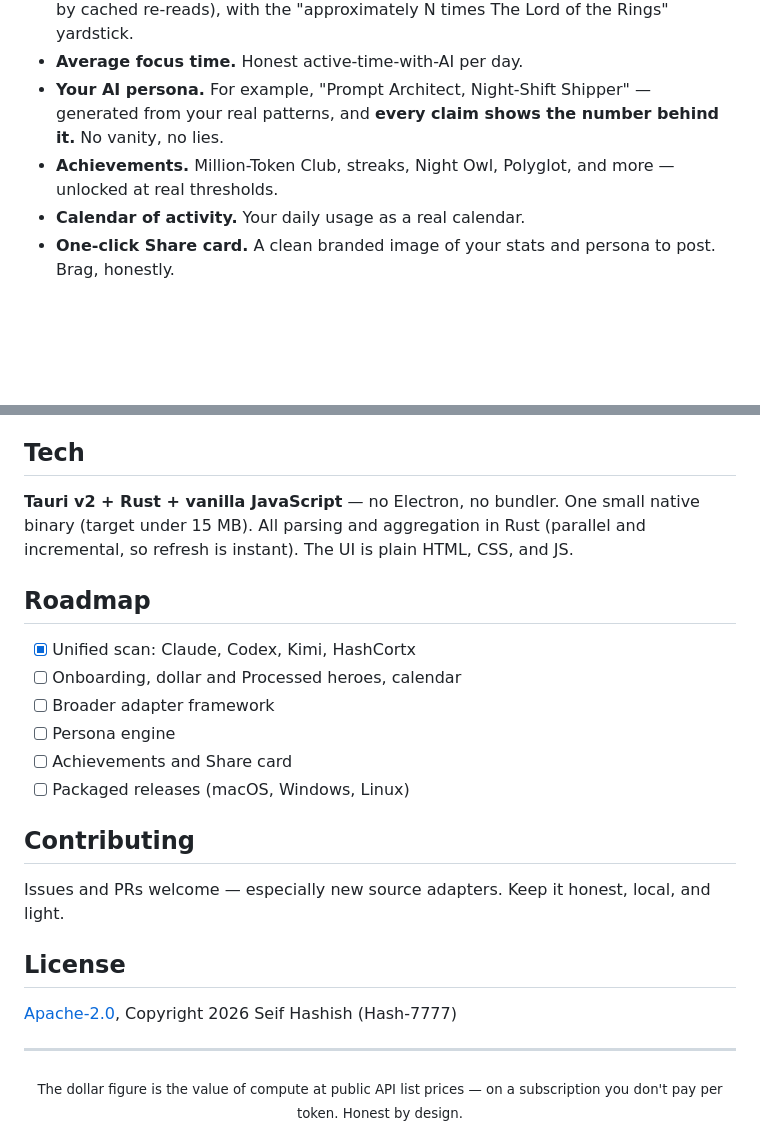
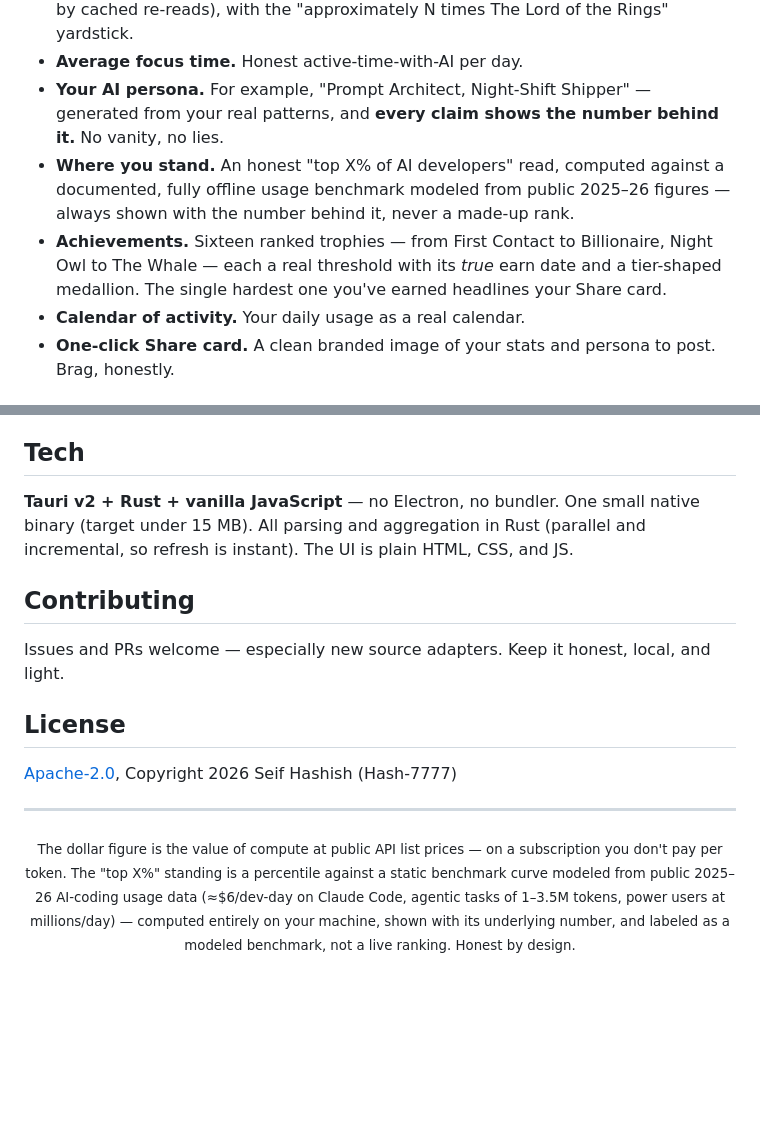
Before and after one commit to Hash-7777/HashMeterAi, a Markdown page: README.md, 2 parts joined by grey strips. Rendered like a GitHub page; blank space fills up the shorter version.

Commit message:
Document ranked trophies and the offline benchmark, drop the roadmap
Developer: Seif Hashish
Project: HashMeterAi

Summary:
Describe the curated ranked trophies (true earn dates, tier medallions, rarest
one headlines the Share card) and the honest, fully-offline "top X%" usage
benchmark, with a sourced note on how the percentile is modeled and computed
locally. Remove the Roadmap section — it is a personal plan, not user-facing —
and repoint the status badge from the dropped #roadmap anchor to #install.

Verification:
Markdown only; rendered links resolve (#install exists, no dangling #roadmap).

```diff
--- a/README.md
+++ b/README.md
@@ -25,7 +25,8 @@ Claude Code, Codex, Kimi, HashCortx — unified into one clean dashboard.
 - **Processed tokens.** The truest measure of work the model actually did (not inflated by cached re-reads), with the "approximately N times The Lord of the Rings" yardstick.
 - **Average focus time.** Honest active-time-with-AI per day.
 - **Your AI persona.** For example, "Prompt Architect, Night-Shift Shipper" — generated from your real patterns, and **every claim shows the number behind it.** No vanity, no lies.
-- **Achievements.** Million-Token Club, streaks, Night Owl, Polyglot, and more — unlocked at real thresholds.
+- **Where you stand.** An honest "top X% of AI developers" read, computed against a documented, fully offline usage benchmark modeled from public 2025–26 figures — always shown with the number behind it, never a made-up rank.
+- **Achievements.** Sixteen ranked trophies — from First Contact to Billionaire, Night Owl to The Whale — each a real threshold with its *true* earn date and a tier-shaped medallion. The single hardest one you've earned headlines your Share card.
 - **Calendar of activity.** Your daily usage as a real calendar.
 - **One-click Share card.** A clean branded image of your stats and persona to post. Brag, honestly.
 
@@ -78,15 +79,6 @@ Requires Rust (stable) and Node 18+.
 
 **Tauri v2 + Rust + vanilla JavaScript** — no Electron, no bundler. One small native binary (target under 15 MB). All parsing and aggregation in Rust (parallel and incremental, so refresh is instant). The UI is plain HTML, CSS, and JS.
 
-## <a id="roadmap"></a>Roadmap
-
-- [x] Unified scan: Claude, Codex, Kimi, HashCortx
-- [ ] Onboarding, dollar and Processed heroes, calendar
-- [ ] Broader adapter framework
-- [ ] Persona engine
-- [ ] Achievements and Share card
-- [ ] Packaged releases (macOS, Windows, Linux)
-
 ## Contributing
 
 Issues and PRs welcome — especially new source adapters. Keep it honest, local, and light.
@@ -97,4 +89,4 @@ Issues and PRs welcome — especially new source adapters. Keep it honest, local
 
 ---
 
-<div align="center"><sub>The dollar figure is the value of compute at public API list prices — on a subscription you don't pay per token. Honest by design.</sub></div>
+<div align="center"><sub>The dollar figure is the value of compute at public API list prices — on a subscription you don't pay per token. The "top X%" standing is a percentile against a static benchmark curve modeled from public 2025–26 AI-coding usage data (≈$6/dev-day on Claude Code, agentic tasks of 1–3.5M tokens, power users at millions/day) — computed entirely on your machine, shown with its underlying number, and labeled as a modeled benchmark, not a live ranking. Honest by design.</sub></div>
```
Also changed, not shown: other parts of README.md (+1 -1 lines).
